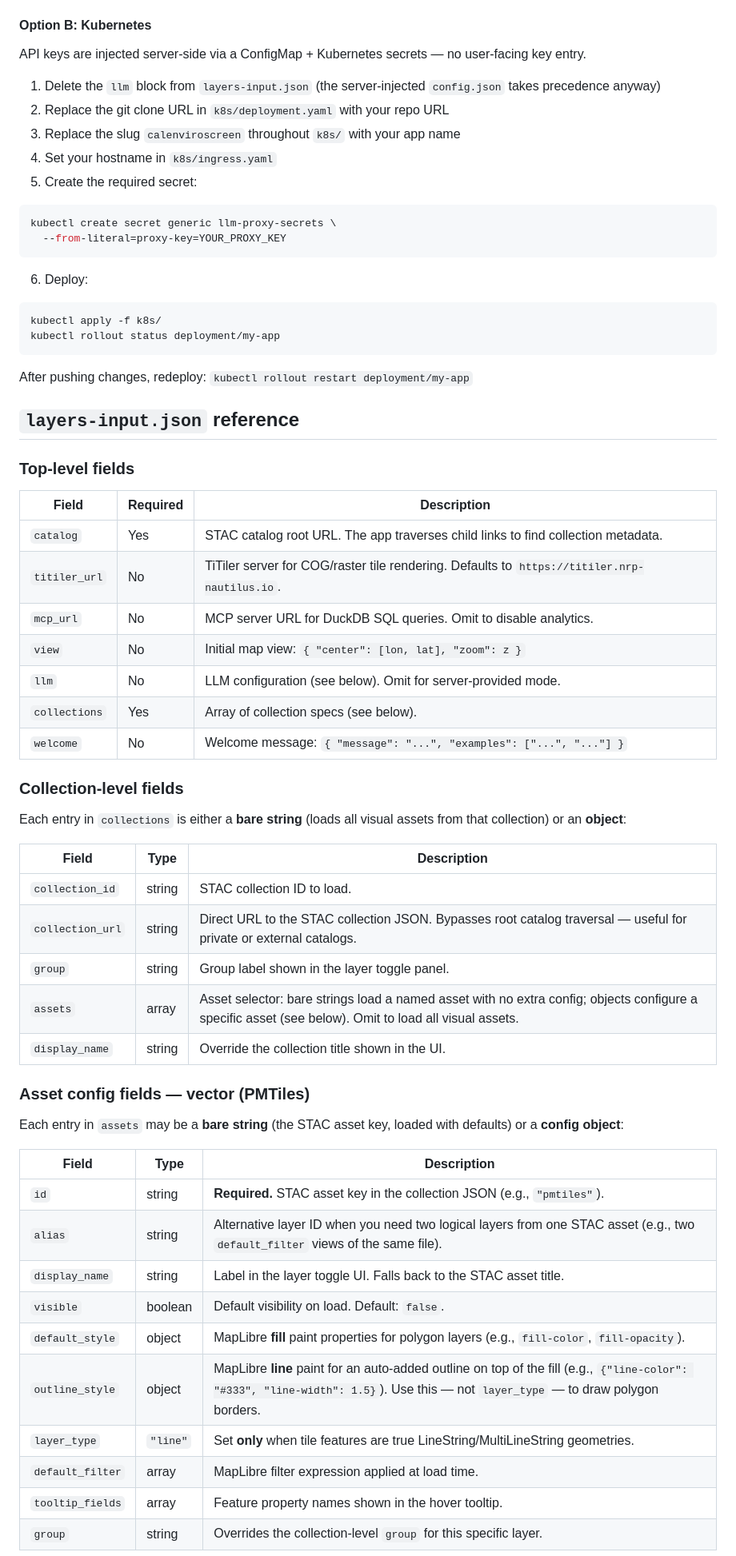
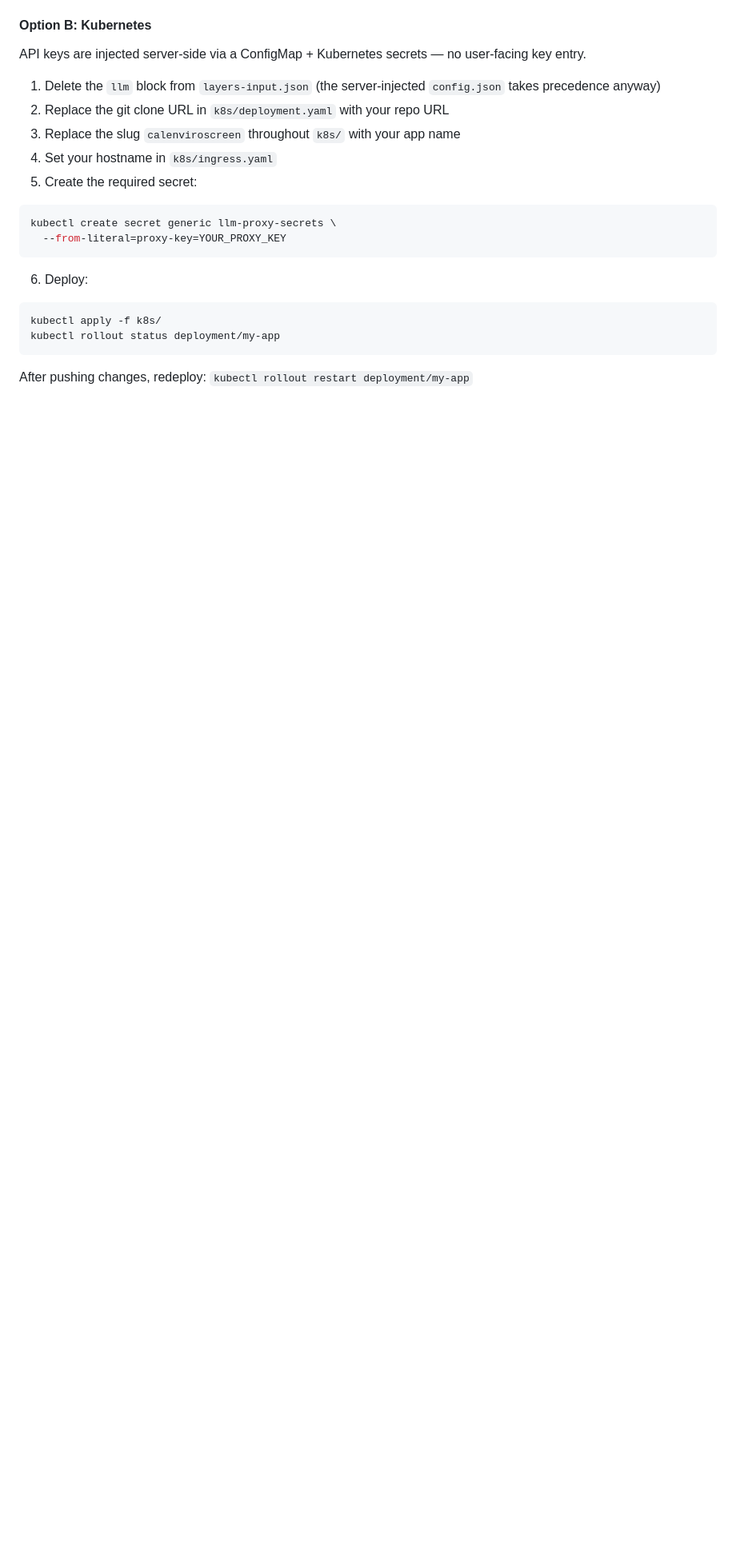
Before and after one commit to boettiger-lab/geo-agent-template, a Markdown page: README.md, the part around one of its changes. Shown at 80% size. GitHub-like rendering; blank space fills up the shorter version.

```diff
--- a/README.md
+++ b/README.md
@@ -94,46 +97,3 @@ kubectl rollout status deployment/my-app
 
 After pushing changes, redeploy: `kubectl rollout restart deployment/my-app`
 
-## `layers-input.json` reference
-
-### Top-level fields
-
-| Field | Required | Description |
-|---|---|---|
-| `catalog` | Yes | STAC catalog root URL. The app traverses child links to find collection metadata. |
-| `titiler_url` | No | TiTiler server for COG/raster tile rendering. Defaults to `https://titiler.nrp-nautilus.io`. |
-| `mcp_url` | No | MCP server URL for DuckDB SQL queries. Omit to disable analytics. |
-| `view` | No | Initial map view: `{ "center": [lon, lat], "zoom": z }` |
-| `llm` | No | LLM configuration (see below). Omit for server-provided mode. |
-| `collections` | Yes | Array of collection specs (see below). |
-| `welcome` | No | Welcome message: `{ "message": "...", "examples": ["...", "..."] }` |
-
-### Collection-level fields
-
-Each entry in `collections` is either a **bare string** (loads all visual assets from that collection) or an **object**:
-
-| Field | Type | Description |
-|---|---|---|
-| `collection_id` | string | STAC collection ID to load. |
-| `collection_url` | string | Direct URL to the STAC collection JSON. Bypasses root catalog traversal — useful for private or external catalogs. |
-| `group` | string | Group label shown in the layer toggle panel. |
-| `assets` | array | Asset selector: bare strings load a named asset with no extra config; objects configure a specific asset (see below). Omit to load all visual assets. |
-| `display_name` | string | Override the collection title shown in the UI. |
-
-### Asset config fields — vector (PMTiles)
-
-Each entry in `assets` may be a **bare string** (the STAC asset key, loaded with defaults) or a **config object**:
-
-| Field | Type | Description |
-|---|---|---|
-| `id` | string | **Required.** STAC asset key in the collection JSON (e.g., `"pmtiles"`). |
-| `alias` | string | Alternative layer ID when you need two logical layers from one STAC asset (e.g., two `default_filter` views of the same file). |
-| `display_name` | string | Label in the layer toggle UI. Falls back to the STAC asset title. |
-| `visible` | boolean | Default visibility on load. Default: `false`. |
-| `default_style` | object | MapLibre **fill** paint properties for polygon layers (e.g., `fill-color`, `fill-opacity`). |
-| `outline_style` | object | MapLibre **line** paint for an auto-added outline on top of the fill (e.g., `{"line-color": "#333", "line-width": 1.5}`). Use this — not `layer_type` — to draw polygon borders. |
-| `layer_type` | `"line"` | Set **only** when tile features are true LineString/MultiLineString geometries. |
-| `default_filter` | array | MapLibre filter expression applied at load time. |
-| `tooltip_fields` | array | Feature property names shown in the hover tooltip. |
-| `group` | string | Overrides the collection-level `group` for this specific layer. |
-
```
Also changed, not shown: other parts of README.md (+10 -70 lines), AGENTS.md (+27 -3 lines).
